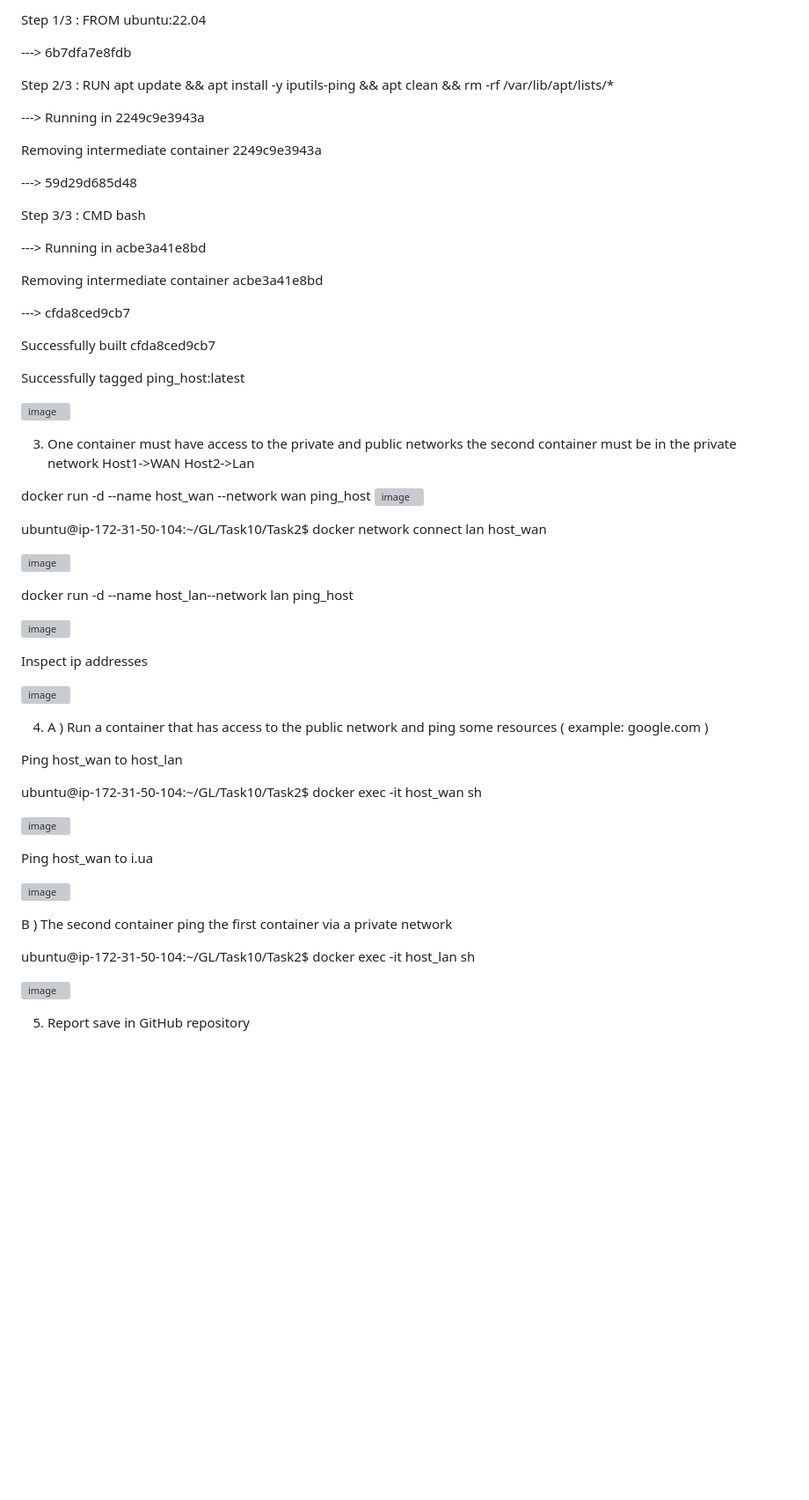
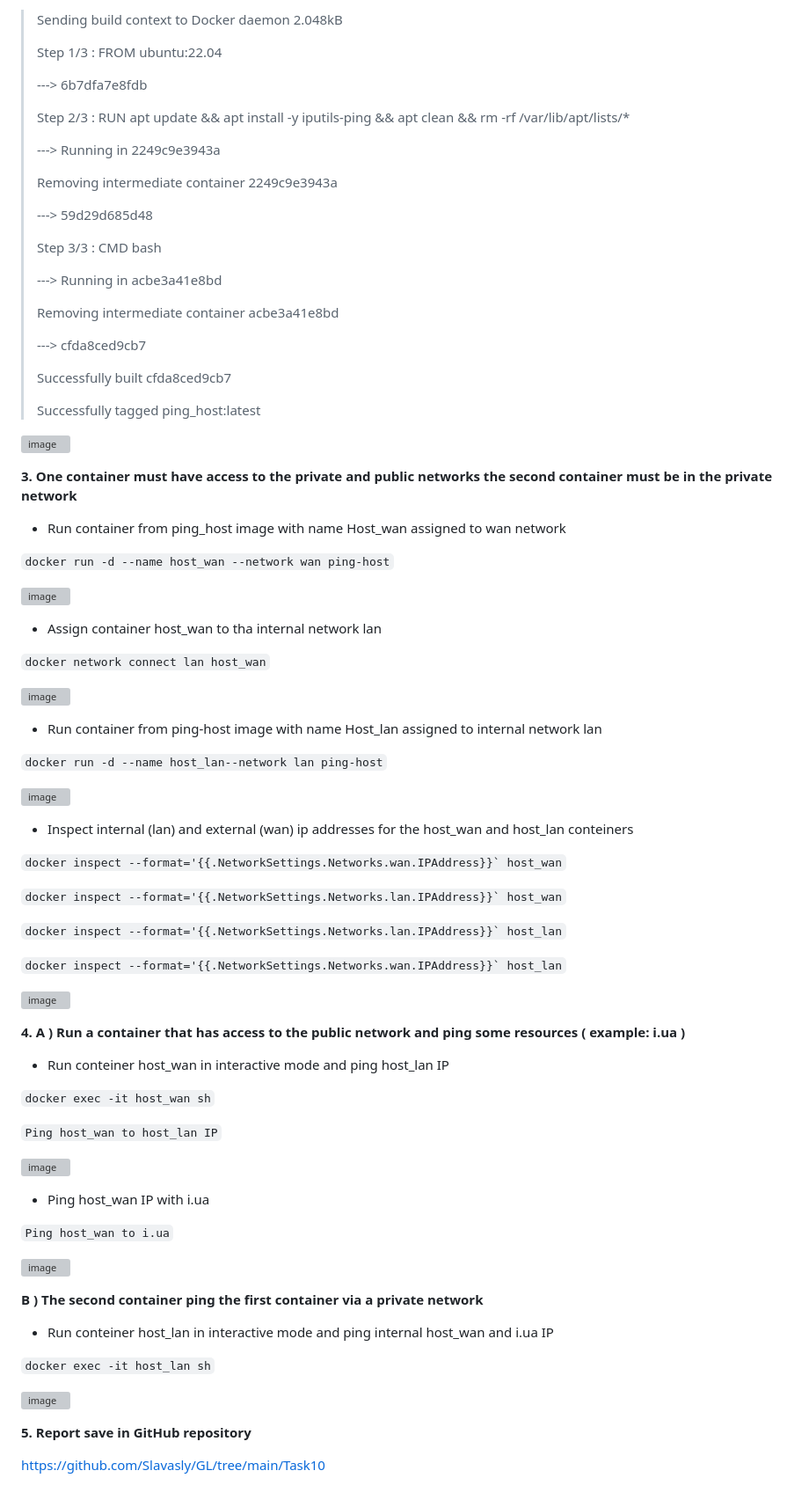
Before and after one commit to Slavasly/DevOps, a Markdown page: Task10/Readme.md, the part around the change printed below. Shown: that part at 88% size. Rendered like a GitHub page; blank space fills up the shorter version; grey boxes are pictures that could not be loaded.

```diff
--- a/Task10/Readme.md
+++ b/Task10/Readme.md
@@ -76,78 +96,87 @@ Sending build context to Docker daemon  2.048kB
 
-Step 1/3 : FROM ubuntu:22.04
-
----> 6b7dfa7e8fdb
-
-Step 2/3 : RUN apt update && apt install -y iputils-ping &&          apt clean && rm -rf /var/lib/apt/lists/*
-
----> Running in 2249c9e3943a
-
-Removing intermediate container 2249c9e3943a
-
----> 59d29d685d48
-
-Step 3/3 : CMD bash
-
----> Running in acbe3a41e8bd
-
-Removing intermediate container acbe3a41e8bd
-
----> cfda8ced9cb7
-
-Successfully built cfda8ced9cb7
-
-Successfully tagged ping_host:latest
+>Sending build context to Docker daemon  2.048kB
+>
+>Step 1/3 : FROM ubuntu:22.04
+>
+>---> 6b7dfa7e8fdb
+>
+>Step 2/3 : RUN apt update && apt install -y iputils-ping &&          apt clean && rm -rf /var/lib/apt/lists/*
+>
+>---> Running in 2249c9e3943a
+>
+>Removing intermediate container 2249c9e3943a
+>
+>---> 59d29d685d48
+>
+>Step 3/3 : CMD bash
+>
+>---> Running in acbe3a41e8bd
+>
+>Removing intermediate container acbe3a41e8bd
+>
+>---> cfda8ced9cb7
+>
+>Successfully built cfda8ced9cb7
+>
+>Successfully tagged ping_host:latest
 
 ![image](https://user-images.githubusercontent.com/44306982/214942405-d65e7b69-3378-473a-8123-0d9bb1289fed.png)
 
-3. One container must have access to the private and public networks the second container must be in the private network Host1->WAN Host2->Lan
+**3. One container must have access to the private and public networks the second container must be in the private network**
 
-docker run -d --name host_wan --network wan ping_host
+- Run container from ping_host image with name Host_wan assigned to wan network
+
+`docker run -d --name host_wan --network wan ping-host`
+
 ![image](https://user-images.githubusercontent.com/44306982/214942744-cd9cba9f-d290-478a-8189-628157c8809f.png)
+- Assign container host_wan to tha internal network lan
 
-
-
-ubuntu@ip-172-31-50-104:~/GL/Task10/Task2$ docker network connect lan host_wan
+`docker network connect lan host_wan`
 
 ![image](https://user-images.githubusercontent.com/44306982/214942822-ba91aaf3-c6fd-4759-9c94-05764ecbd2dc.png)
 
+- Run container from ping-host image with name Host_lan assigned to internal network lan
 
-
-docker run -d --name host_lan--network lan ping_host
+`docker run -d --name host_lan--network lan ping-host`
 
 ![image](https://user-images.githubusercontent.com/44306982/214943026-9b587a48-4665-4dc6-bfd2-5fdff48ddf44.png)
 
+- Inspect internal (lan) and external (wan) ip addresses for the host_wan and host_lan conteiners
 
+``docker inspect --format='{{.NetworkSettings.Networks.wan.IPAddress}}` host_wan``
 
-Inspect ip addresses
+``docker inspect --format='{{.NetworkSettings.Networks.lan.IPAddress}}` host_wan``
+
+``docker inspect --format='{{.NetworkSettings.Networks.lan.IPAddress}}` host_lan``
+
+``docker inspect --format='{{.NetworkSettings.Networks.wan.IPAddress}}` host_lan``
 
 ![image](https://user-images.githubusercontent.com/44306982/214943117-b0db1719-a45b-4cbd-860d-9b1beedfe1a5.png)
 
+**4. A ) Run a container that has access to the public network and ping some resources ( example: i.ua )**
 
+- Run conteiner host_wan in interactive mode and ping host_lan IP
 
+`docker exec -it host_wan sh`
 
-
-4. A ) Run a container that has access to the public network and ping some resources ( example: google.com )
-
-Ping host_wan to host_lan
-
-ubuntu@ip-172-31-50-104:~/GL/Task10/Task2$ docker exec -it host_wan sh
+`Ping host_wan to host_lan IP`
 
  ![image](https://user-images.githubusercontent.com/44306982/214943391-11dcd213-e6d4-437f-b83b-27e39714f476.png)
 
+- Ping host_wan IP with i.ua
 
-Ping host_wan to i.ua
+`Ping host_wan to i.ua`
 
 ![image](https://user-images.githubusercontent.com/44306982/214943444-9dcb5ad7-5185-4595-8285-8cf12408d14b.png)
 
+**B ) The second container ping the first container via a private network**
 
+- Run conteiner host_lan in interactive mode and ping internal host_wan and i.ua IP
 
-B ) The second container ping the first container via a private network
-
-ubuntu@ip-172-31-50-104:~/GL/Task10/Task2$ docker exec -it host_lan sh
+`docker exec -it host_lan sh`
 
 ![image](https://user-images.githubusercontent.com/44306982/214943277-bed643f5-3917-440a-975f-2543052a8e2f.png)
 
+**5. Report save in GitHub repository**
 
-
-5. Report save in GitHub repository
+https://github.com/Slavasly/GL/tree/main/Task10
```
Also changed, not shown: other parts of Task10/Readme.md (+51 -31 lines).
